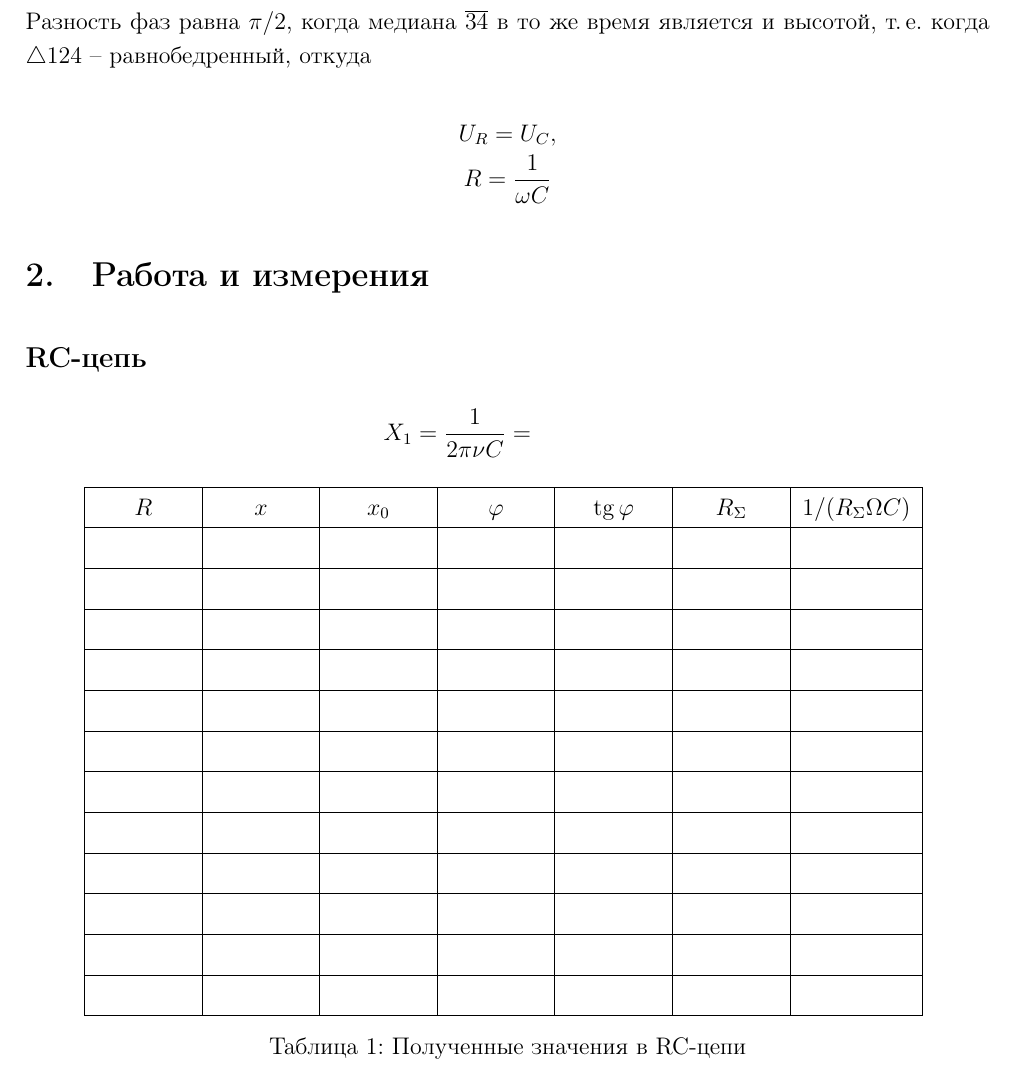
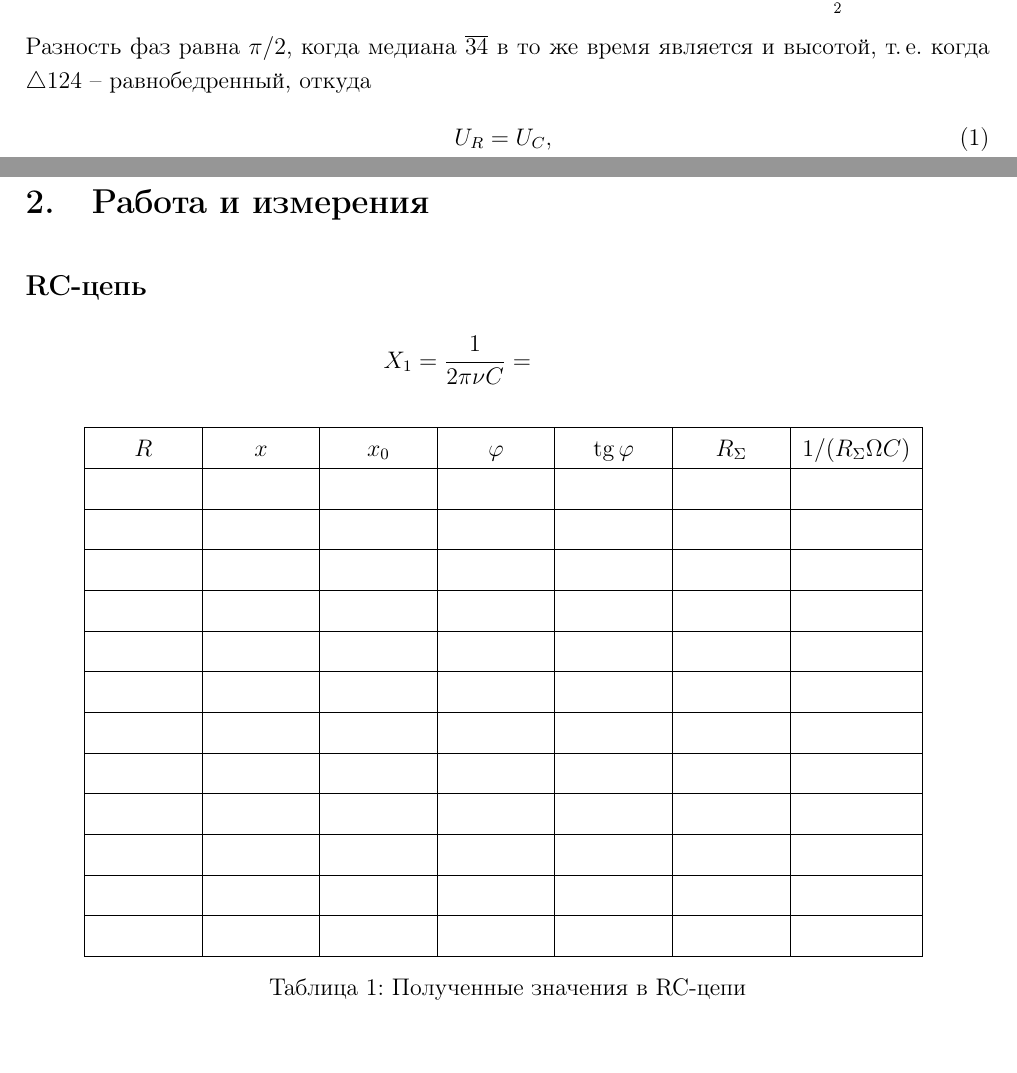
Before and after one commit to citizen-seven/genphys3-templates, a LaTeX document (3.2.1/Laboratory No. 3.2.1.tex): part of page 4 of 9 before the commit and two parts of pages 3 and 4 of 8 after it, the two joined at a grey line, cut so that both start at the same text. Compiled offline with pdfLaTeX.

Commit message:
Patch (rev.)

```diff
--- a/3.2.1/Laboratory No. 3.2.1.tex
+++ b/3.2.1/Laboratory No. 3.2.1.tex
@@ -60,9 +60,10 @@ $$Q = \frac{1}{w}.$$
 \end{minipage}\smallskip
 
 Разность фаз равна $\pi /2$, когда медиана $\overline{34}$ в то же время является и высотой, т.\,е. когда $\triangle 124$ -- равнобедренный, откуда
-
-\[U_R=U_C,\]
-\[R=\frac{1}{\omega C}\]
+\begin{align}
+    U_R &= U_C, \\
+    R &= \frac{1}{\omega C}.
+\end{align}
 
 \section{Работа и измерения}
 
```
Also changed, not shown: 3.2.1/Laboratory No. 3.2.1.pdf, 3.2.1/Laboratory No. 3.2.1.tex (2 more changed lines).
